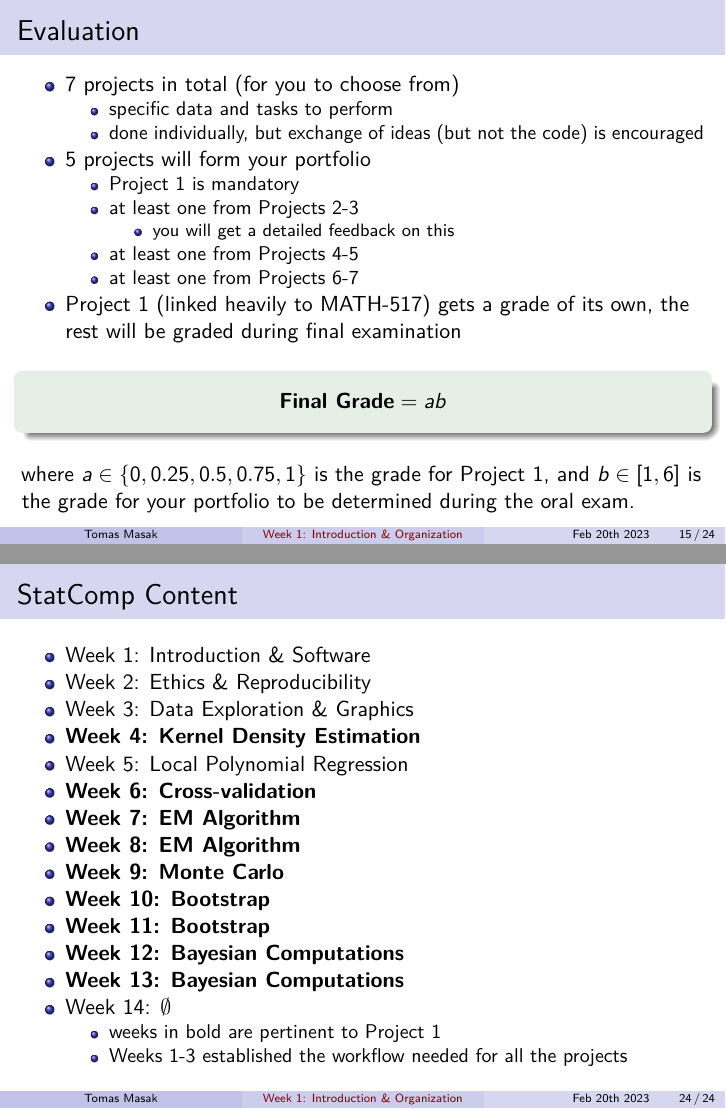
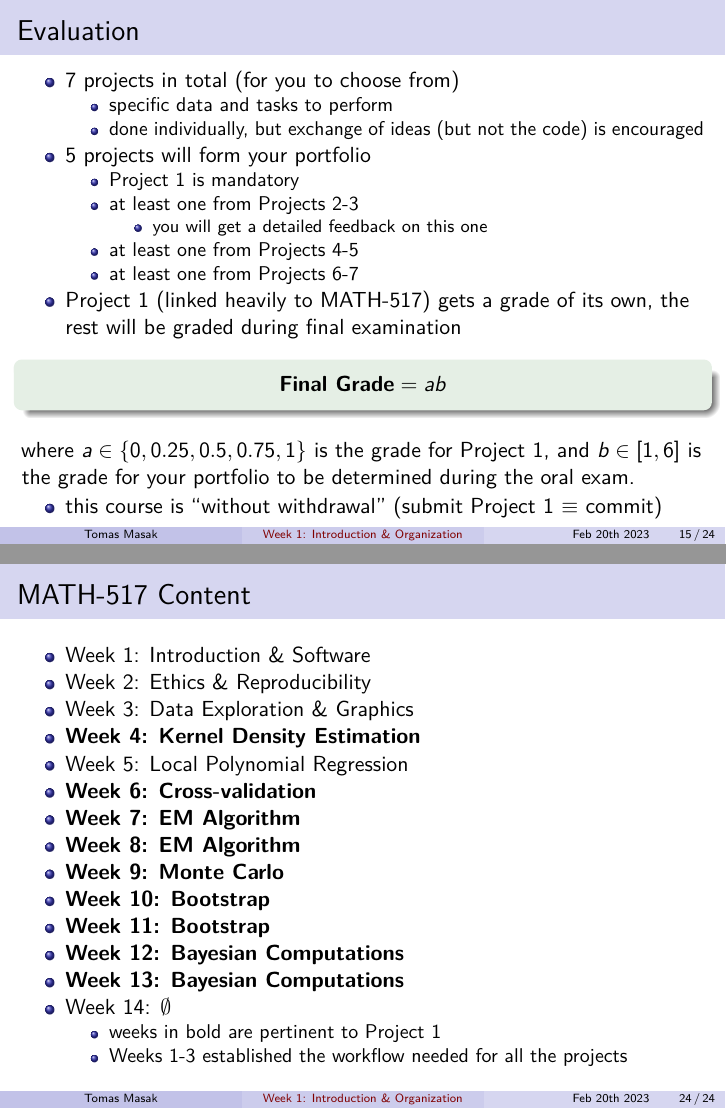
Before and after one commit to TMasak/AppStat, an R Markdown document (Slides/01_intro.Rmd): pages 16 and 25 of 25, joined at a grey line. The pictures show the output file Slides/01_intro.pdf that the author committed with the source.

Commit message:
Initial commit

```diff
--- a/Slides/01_intro.Rmd
+++ b/Slides/01_intro.Rmd
@@ -226,18 +226,22 @@ The remainder is subject to changes:
 * 5 projects will form your portfolio
     - Project 1 is mandatory
     - at least one from Projects 2-3
-        - you will get a detailed feedback on this
+        - you will get a detailed feedback on this one
     - at least one from Projects 4-5
     - at least one from Projects 6-7
 * Project 1 (linked heavily to MATH-517) gets a grade of its own, the rest will be graded during final examination
 
 \smallskip\smallskip
 \begin{exampleblock}{}
+\vspace*{-1mm}
 $$
-\textbf{Final Grade} = ab \vspace*{3mm}
+\textbf{Final Grade} = ab \vspace*{2mm}
 $$
 \end{exampleblock}
 where $a \in \{0,0.25,0.5,0.75,1\}$ is the grade for Project 1, and $b \in [1,6]$ is the grade for your portfolio to be determined during the oral exam.
+
+\vspace{-2mm}
+* this course is "without withdrawal" (submit Project 1 $\equiv$ commit)
 
 ## Project Submission
 
@@ -328,7 +332,7 @@ Simulate diameters from a distribution, which is as close as possible to the obs
 3. Test whether the diameters come from a bi-log-normal distribution.
     - parametric Bootstrap
 
-## StatComp Content
+## MATH-517 Content
 
 * Week 1: Introduction & Software
 * Week 2: Ethics & Reproducibility
```
Also changed, not shown: Slides/01_intro.pdf.
